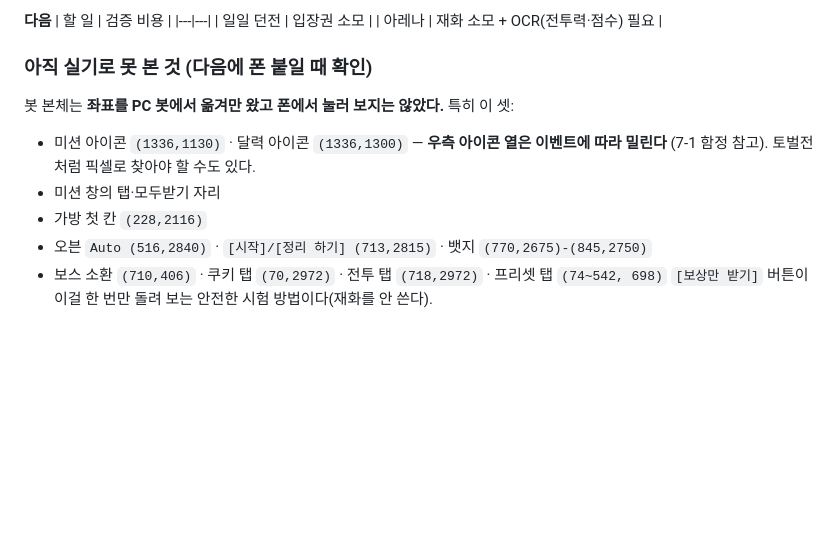
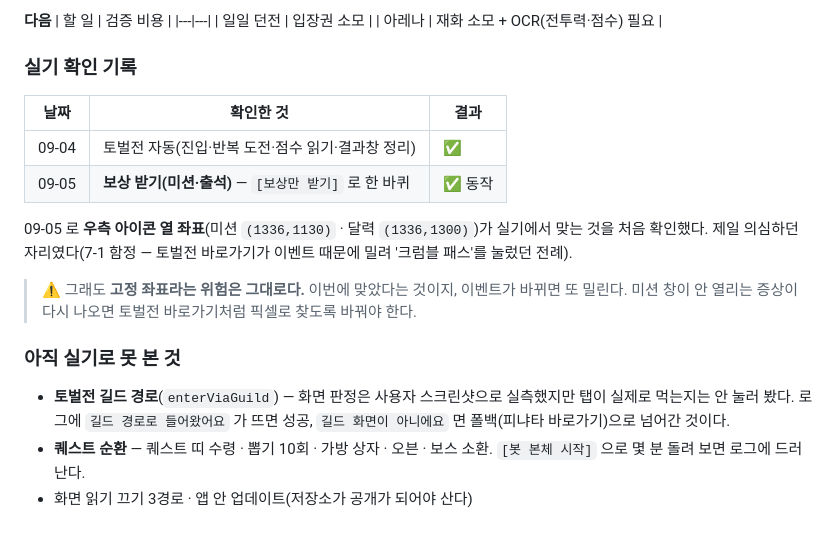
Before and after one commit to SOHADA2/crumble-phone, a Markdown page: CLAUDE.md, the part around the change. Drawn GitHub-style; blank space fills up the shorter version.

Commit message:
실기 확인 기록: 보상 받기(미션·출석) 동작함
우측 아이콘 열 좌표(미션 1336,1130 · 달력 1336,1300)가 실기에서 맞는 것을
처음 확인했다. 토벌전 바로가기가 이벤트 때문에 밀려 '크럼블 패스'를 눌렀던
전례가 있어 제일 의심하던 자리였다.

고정 좌표라는 위험은 그대로다 — 이번에 맞았다는 것이지 이벤트가 바뀌면 또
밀린다. 미션 창이 안 열리는 증상이 다시 나오면 픽셀 탐색으로 바꿔야 한다.

Co-Authored-By: Claude Opus 5 <noreply@anthropic.com>
Claude-Session: https://claude.ai/code/session_01KQd654pgFjTYG8nkBukGkZ

```diff
--- a/CLAUDE.md
+++ b/CLAUDE.md
@@ -355,12 +355,23 @@ Auto → '자동 열기' → [시작] → 알아서 뽑힌다. 장착/판매 팝
 | 일일 던전 | 입장권 소모 |
 | 아레나 | 재화 소모 + OCR(전투력·점수) 필요 |
 
-### 아직 실기로 못 본 것 (다음에 폰 붙일 때 확인)
-봇 본체는 **좌표를 PC 봇에서 옮겨만 왔고 폰에서 눌러 보지는 않았다.** 특히 이 셋:
-- 미션 아이콘 `(1336,1130)` · 달력 아이콘 `(1336,1300)` — **우측 아이콘 열은 이벤트에 따라 밀린다**
-  (7-1 함정 참고). 토벌전처럼 픽셀로 찾아야 할 수도 있다.
-- 미션 창의 탭·모두받기 자리
-- 가방 첫 칸 `(228,2116)`
-- 오븐 `Auto (516,2840)` · `[시작]/[정리 하기] (713,2815)` · 뱃지 `(770,2675)-(845,2750)`
-- 보스 소환 `(710,406)` · 쿠키 탭 `(70,2972)` · 전투 탭 `(718,2972)` · 프리셋 탭 `(74~542, 698)`
-`[보상만 받기]` 버튼이 이걸 한 번만 돌려 보는 안전한 시험 방법이다(재화를 안 쓴다).
+### 실기 확인 기록
+| 날짜 | 확인한 것 | 결과 |
+|---|---|---|
+| 09-04 | 토벌전 자동(진입·반복 도전·점수 읽기·결과창 정리) | ✅ |
+| 09-05 | **보상 받기(미션·출석)** — `[보상만 받기]` 로 한 바퀴 | ✅ 동작 |
+
+09-05 로 **우측 아이콘 열 좌표**(미션 `(1336,1130)` · 달력 `(1336,1300)`)가 실기에서 맞는 것을
+처음 확인했다. 제일 의심하던 자리였다(7-1 함정 — 토벌전 바로가기가 이벤트 때문에 밀려
+'크럼블 패스'를 눌렀던 전례).
+
+> ⚠️ 그래도 **고정 좌표라는 위험은 그대로다.** 이번에 맞았다는 것이지, 이벤트가 바뀌면 또 밀린다.
+> 미션 창이 안 열리는 증상이 다시 나오면 토벌전 바로가기처럼 픽셀로 찾도록 바꿔야 한다.
+
+### 아직 실기로 못 본 것
+- **토벌전 길드 경로**(`enterViaGuild`) — 화면 판정은 사용자 스크린샷으로 실측했지만
+  탭이 실제로 먹는지는 안 눌러 봤다. 로그에 `길드 경로로 들어왔어요` 가 뜨면 성공,
+  `길드 화면이 아니에요` 면 폴백(피냐타 바로가기)으로 넘어간 것이다.
+- **퀘스트 순환** — 퀘스트 띠 수령 · 뽑기 10회 · 가방 상자 · 오븐 · 보스 소환.
+  `[봇 본체 시작]` 으로 몇 분 돌려 보면 로그에 드러난다.
+- 화면 읽기 끄기 3경로 · 앱 안 업데이트(저장소가 공개가 되어야 산다)
```
